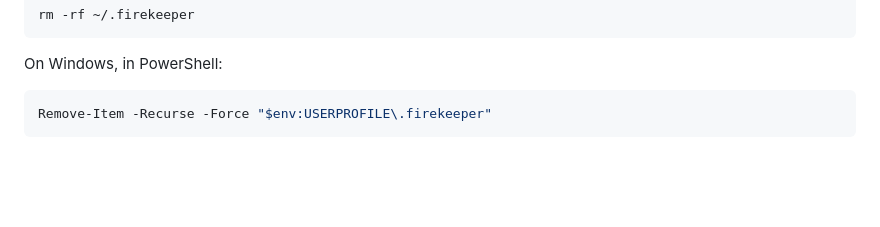
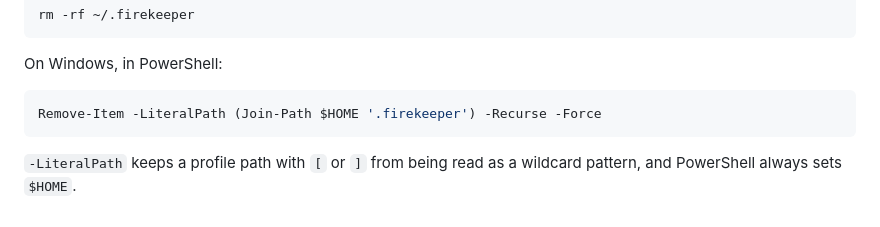
Before and after one commit to DanBradbury/firekeeper, a Markdown page: docs/install.md, the part around the change. Drawn GitHub-style; blank space fills up the shorter version.

Commit message:
docs: Windows cleanup uses -LiteralPath and Join-Path $HOME
"$env:USERPROFILE\.firekeeper" with a positional path reads [ and ] as
wildcards and becomes \.firekeeper when USERPROFILE is unset. Use
Remove-Item -LiteralPath (Join-Path $HOME '.firekeeper') -Recurse -Force.
The landing page and README have no such command.

Fixes #34

````diff
--- a/docs/install.md
+++ b/docs/install.md
@@ -140,5 +140,8 @@ rm -rf ~/.firekeeper
 On Windows, in PowerShell:
 
 ```powershell
-Remove-Item -Recurse -Force "$env:USERPROFILE\.firekeeper"
+Remove-Item -LiteralPath (Join-Path $HOME '.firekeeper') -Recurse -Force
 ```
+
+`-LiteralPath` keeps a profile path with `[` or `]` from being read as a
+wildcard pattern, and PowerShell always sets `$HOME`.
````
